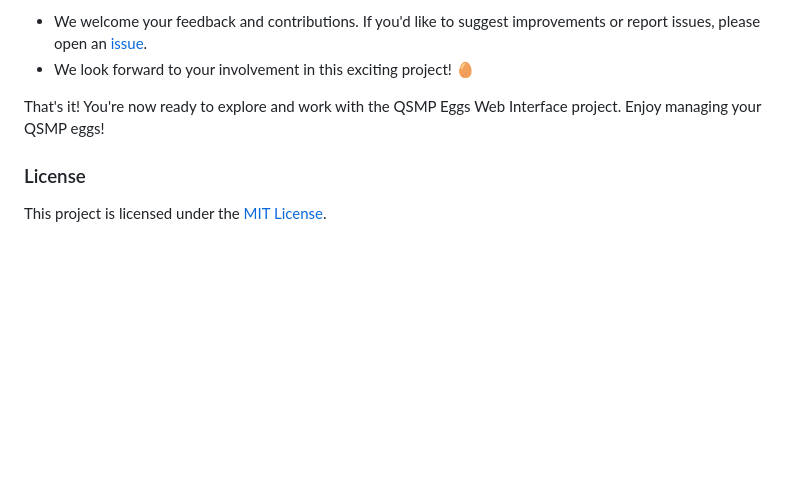
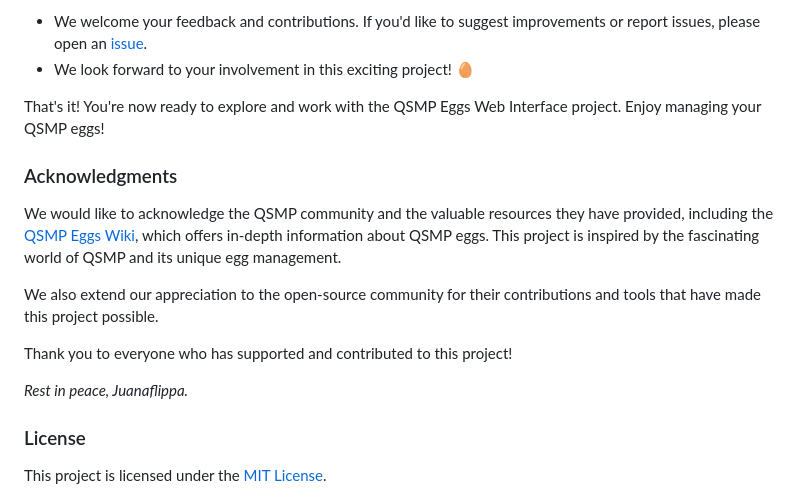
Before and after one commit to fleurspirituelles/eggcellent-management-interface, a Markdown page: README.md, the part around one of its changes. GitHub-like rendering; blank space fills up the shorter version.

Commit message:
docs(readme): add acknowledgments section

```diff
--- a/README.md
+++ b/README.md
@@ -70,6 +71,16 @@ This structure represents the key components of this project, including director
 
 That's it! You're now ready to explore and work with the QSMP Eggs Web Interface project. Enjoy managing your QSMP eggs!
 
+### Acknowledgments
+
+We would like to acknowledge the QSMP community and the valuable resources they have provided, including the [QSMP Eggs Wiki](https://qsmp.fandom.com/wiki/Eggs), which offers in-depth information about QSMP eggs. This project is inspired by the fascinating world of QSMP and its unique egg management.
+
+We also extend our appreciation to the open-source community for their contributions and tools that have made this project possible.
+
+Thank you to everyone who has supported and contributed to this project!
+
+*Rest in peace, Juanaflippa.*
+
 ### License
 
 This project is licensed under the [MIT License](LICENSE).
```
Also changed, not shown: other parts of README.md (+2 -1 lines).
